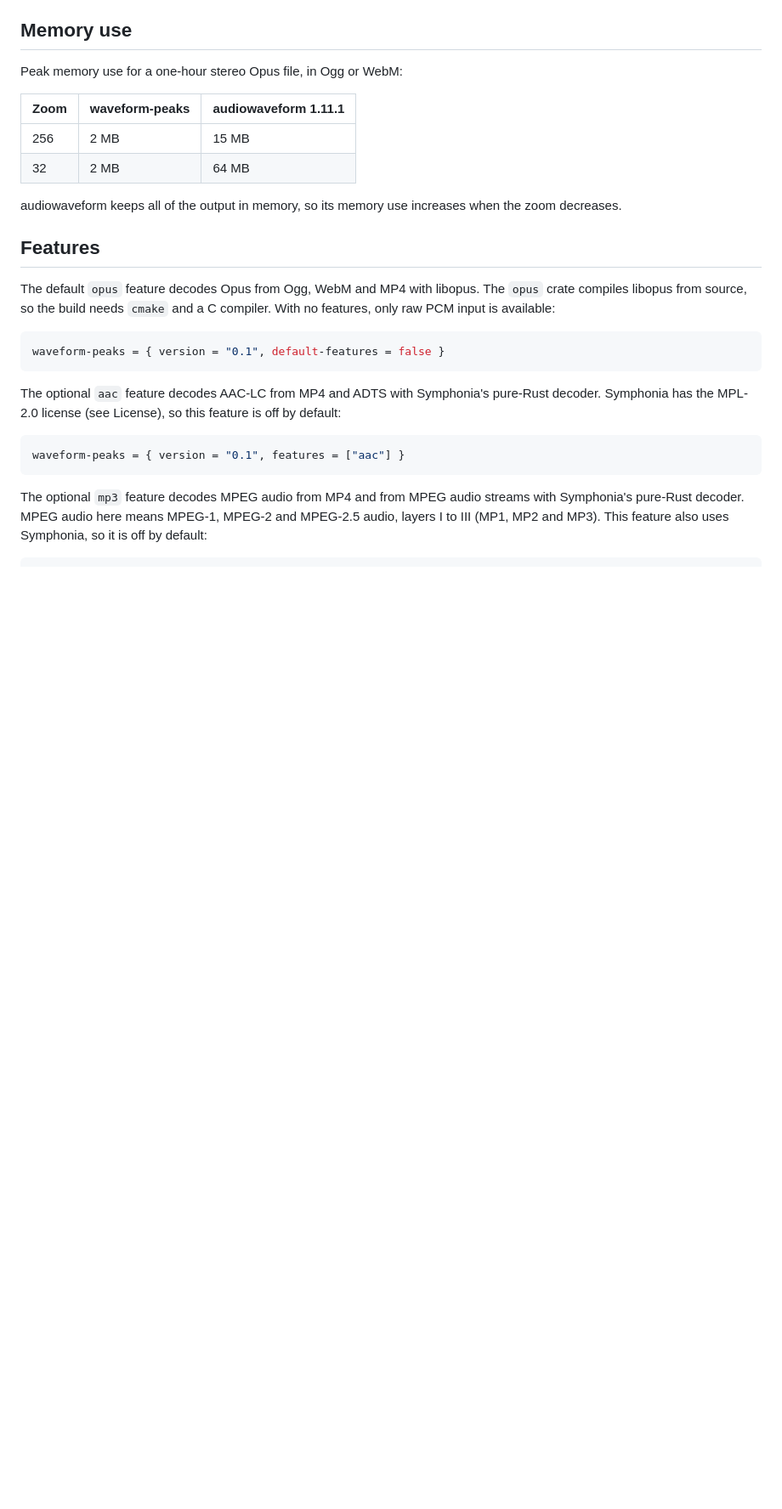
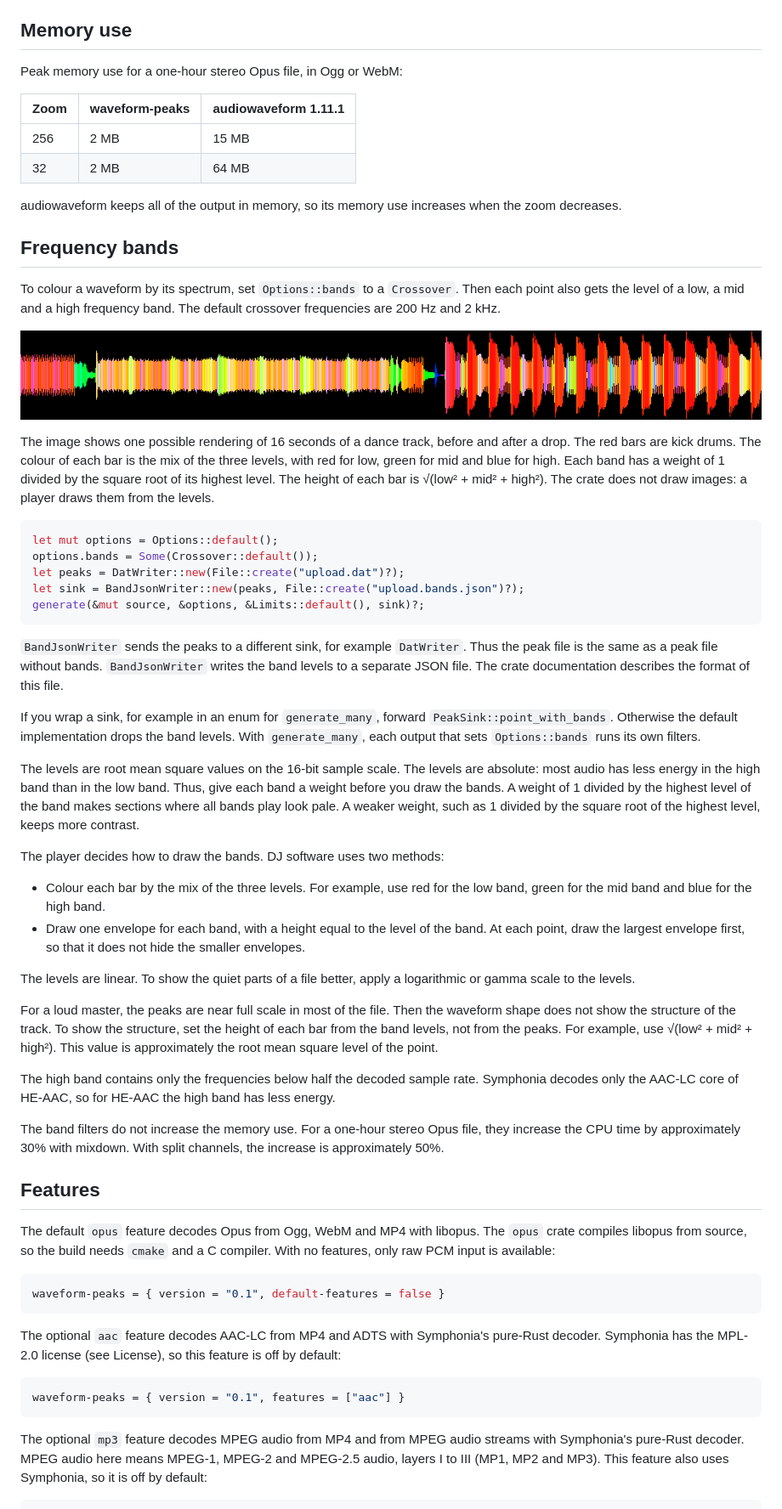
Before and after one commit to rlustin/waveform-peaks, a Markdown page: README.md, the part around the change. Shown at 85% size. Drawn GitHub-style; pictures changed too: docs/bands.png (added); blank space fills up the shorter version.

````diff
--- a/README.md
+++ b/README.md
@@ -70,6 +70,71 @@ Peak memory use for a one-hour stereo Opus file, in Ogg or WebM:
 
 audiowaveform keeps all of the output in memory, so its memory use increases
 when the zoom decreases.
+
+## Frequency bands
+
+To colour a waveform by its spectrum, set `Options::bands` to a `Crossover`.
+Then each point also gets the level of a low, a mid and a high frequency band.
+The default crossover frequencies are 200 Hz and 2 kHz.
+
+![Waveform coloured by band level: red for low, green for mid, blue for high](docs/bands.png)
+
+The image shows one possible rendering of 16 seconds of a dance track, before
+and after a drop. The red bars are kick drums. The colour of each bar is the
+mix of the three levels, with red for low, green for mid and blue for high.
+Each band has a weight of 1 divided by the square root of its highest level.
+The height of each bar is √(low² + mid² + high²). The crate does not draw
+images: a player draws them from the levels.
+
+```rust
+let mut options = Options::default();
+options.bands = Some(Crossover::default());
+let peaks = DatWriter::new(File::create("upload.dat")?);
+let sink = BandJsonWriter::new(peaks, File::create("upload.bands.json")?);
+generate(&mut source, &options, &Limits::default(), sink)?;
+```
+
+`BandJsonWriter` sends the peaks to a different sink, for example `DatWriter`.
+Thus the peak file is the same as a peak file without bands. `BandJsonWriter`
+writes the band levels to a separate JSON file. The crate documentation
+describes the format of this file.
+
+If you wrap a sink, for example in an enum for `generate_many`, forward
+`PeakSink::point_with_bands`. Otherwise the default implementation drops the
+band levels. With `generate_many`, each output that sets `Options::bands` runs
+its own filters.
+
+The levels are root mean square values on the 16-bit sample scale. The levels
+are absolute: most audio has less energy in the high band than in the low band.
+Thus, give each band a weight before you draw the bands. A weight of 1 divided
+by the highest level of the band makes sections where all bands play look pale.
+A weaker weight, such as 1 divided by the square root of the highest level,
+keeps more contrast.
+
+The player decides how to draw the bands. DJ software uses two methods:
+
+- Colour each bar by the mix of the three levels. For example, use red for the
+  low band, green for the mid band and blue for the high band.
+- Draw one envelope for each band, with a height equal to the level of the band.
+  At each point, draw the largest envelope first, so that it does not hide the
+  smaller envelopes.
+
+The levels are linear. To show the quiet parts of a file better, apply a
+logarithmic or gamma scale to the levels.
+
+For a loud master, the peaks are near full scale in most of the file. Then the
+waveform shape does not show the structure of the track. To show the structure,
+set the height of each bar from the band levels, not from the peaks. For
+example, use √(low² + mid² + high²). This value is approximately the root mean
+square level of the point.
+
+The high band contains only the frequencies below half the decoded sample rate.
+Symphonia decodes only the AAC-LC core of HE-AAC, so for HE-AAC the high band
+has less energy.
+
+The band filters do not increase the memory use. For a one-hour stereo Opus
+file, they increase the CPU time by approximately 30% with mixdown. With split
+channels, the increase is approximately 50%.
 
 ## Features
 
````
Also changed, not shown: CHANGELOG.md (+4 -0 lines), 8 other files.
